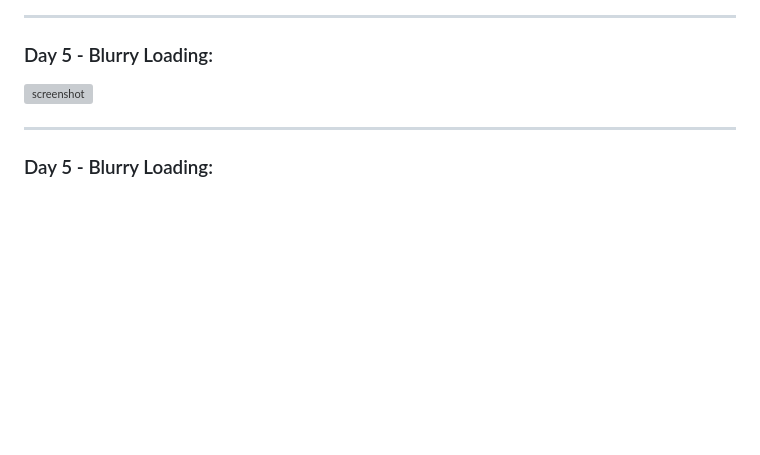
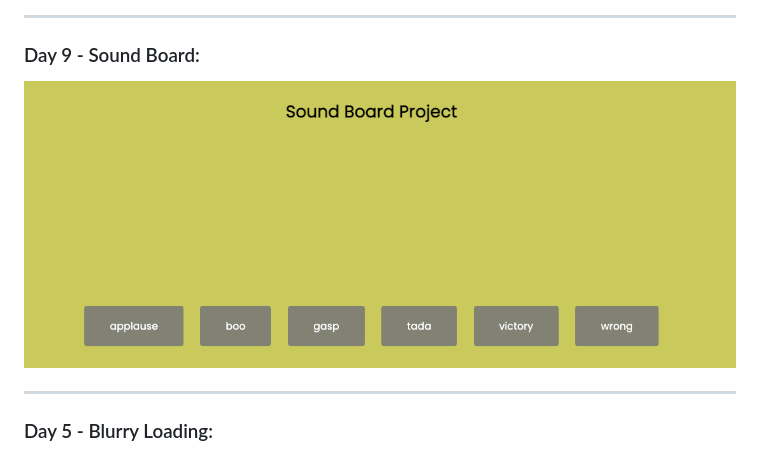
Before and after one commit to russeran/50days-50projects, a Markdown page: README.md, the part around the change. Rendered like a GitHub page; pictures changed too: images/Day9-SoundBoard.png (added); blank space fills up the shorter version; grey boxes are pictures that could not be loaded.

Commit message:
add d9-sound board complete project

```diff
--- a/README.md
+++ b/README.md
@@ -40,8 +40,8 @@
 
 <hr>
 
-### Day 5 - Blurry Loading:
-![screenshot](images/)
+### Day 9 - Sound Board:
+![screenshot](images/Day9-SoundBoard.png)
 
 <hr>
 
```
Also changed, not shown: 9 other files.
